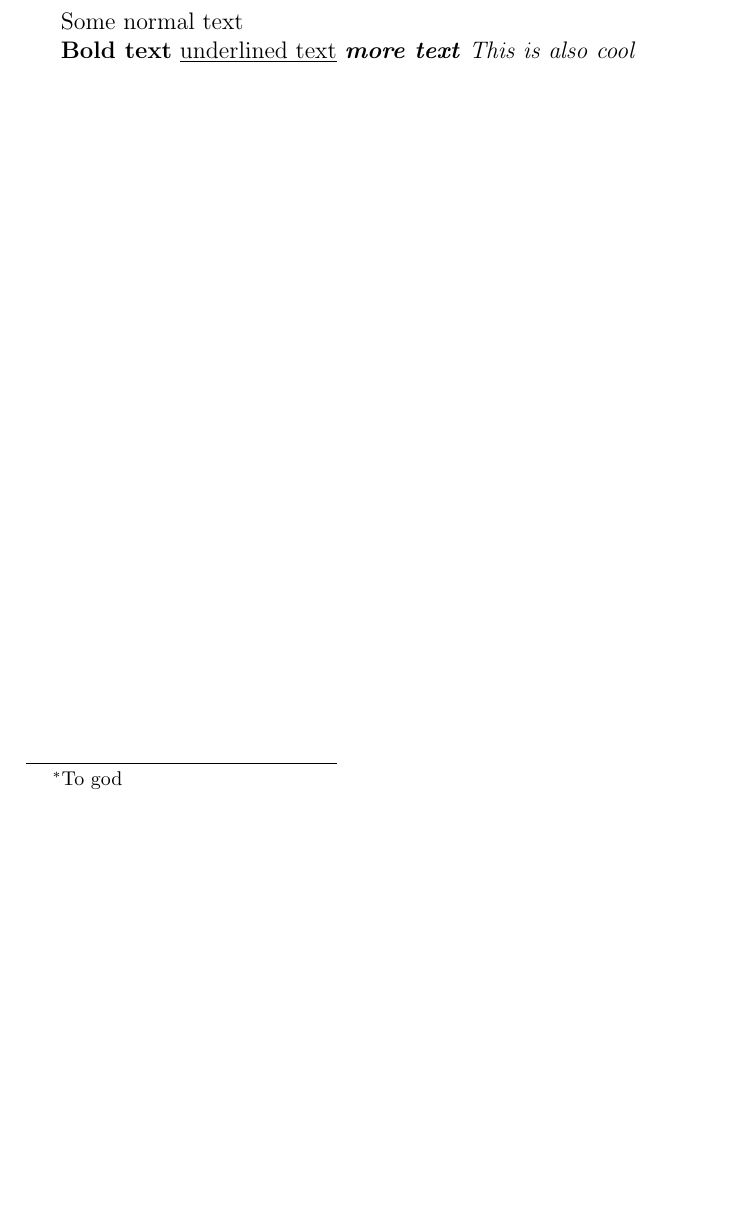
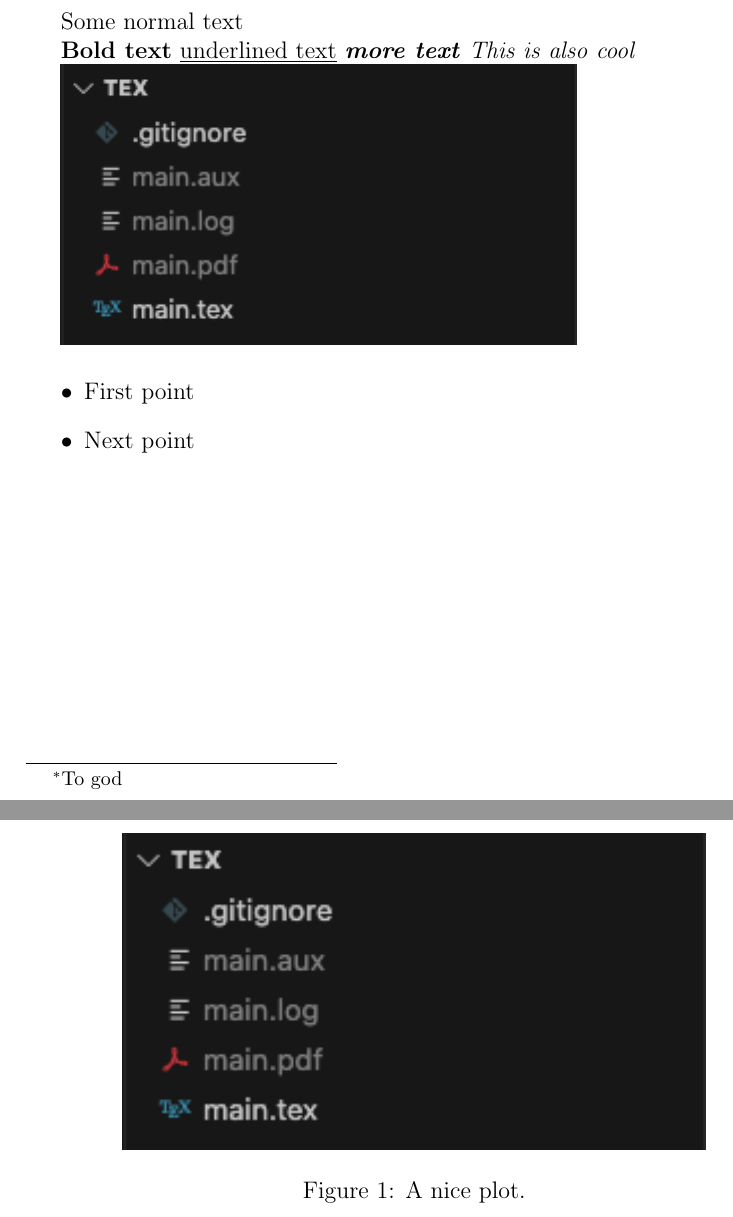
Before and after one commit to MathisBurger/tex, a LaTeX document (main.tex): part of page 2 of 2 before the commit and two parts of pages 2 and 3 of 3 after it, the two joined at a grey line, cut so that both start at the same text, the shorter picture padded with empty space. Compiled offline with pdfLaTeX.

Commit message:
[TASK] Added images and bullet points

```diff
--- a/main.tex
+++ b/main.tex
@@ -2,6 +2,7 @@
 
 % Import graphics library
 \usepackage{graphicx}
+\graphicspath{{images/}} %configuring the graphicx package
 
 
 \title{Test document}
@@ -19,6 +20,22 @@ Some normal text
 \textbf{\textit{more text}}
 \emph{This is also cool}
 
+% default image
+\includegraphics{img1}
+
+% labeled image
+\begin{figure}[h]
+    \centering
+    \includegraphics[width=0.75\textwidth]{img1}
+    \caption{A nice plot.}
+    \label{fig:mesh1}
+\end{figure}
+
+% bullet list
+\begin{itemize}
+\item First point
+\item Next point
+\end{itemize}
 
 
 \end{document}
```
Also changed, not shown: images/img1.png (added).
